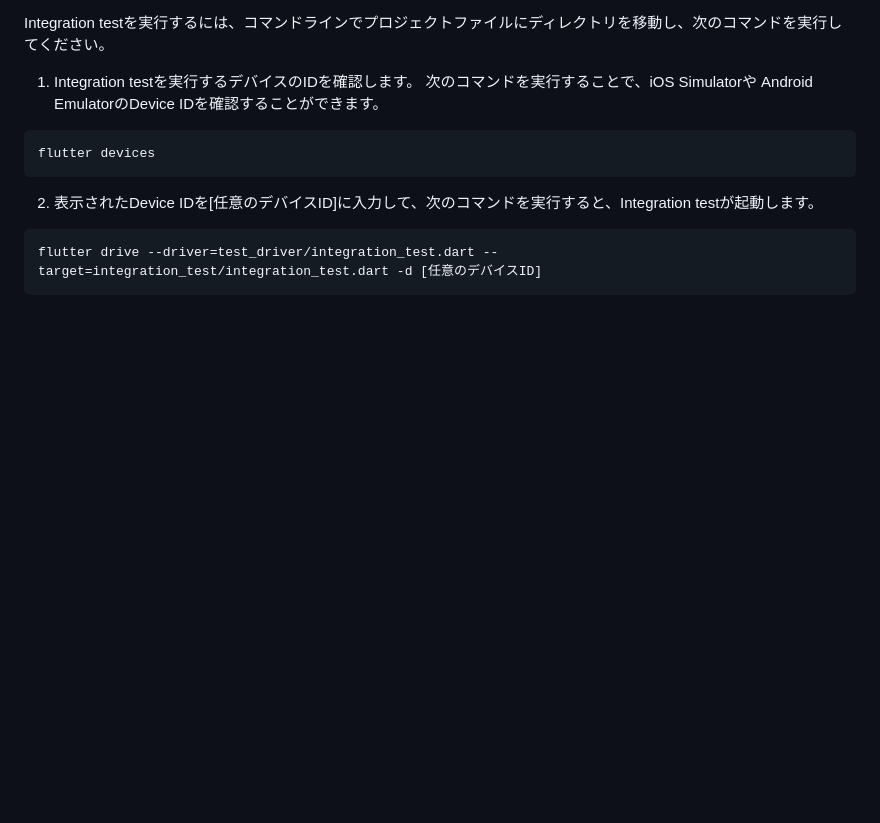
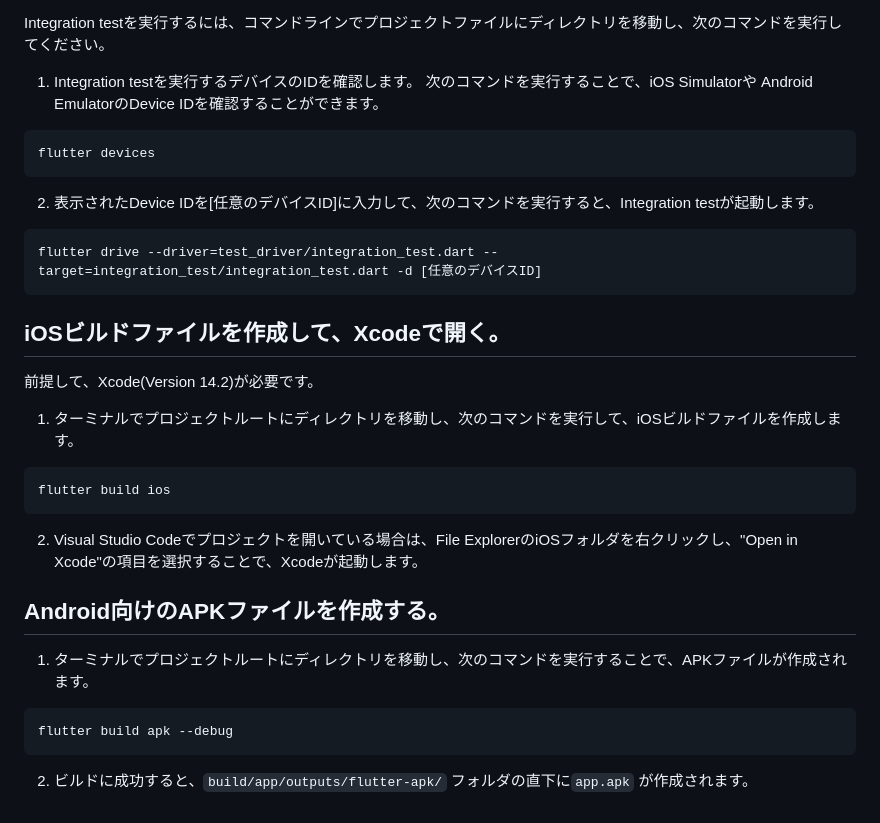
Before and after one commit to mi81ma/search_github, a Markdown page: README.md, the part around the change. Drawn GitHub-style; blank space fills up the shorter version.

````diff
--- a/README.md
+++ b/README.md
@@ -66,3 +66,21 @@ flutter devices
 ```bash
 flutter drive --driver=test_driver/integration_test.dart --target=integration_test/integration_test.dart -d [任意のデバイスID]
 ```
+
+
+## iOSビルドファイルを作成して、Xcodeで開く。
+前提して、Xcode(Version 14.2)が必要です。
+1. ターミナルでプロジェクトルートにディレクトリを移動し、次のコマンドを実行して、iOSビルドファイルを作成します。
+```bash
+flutter build ios
+```
+2. Visual Studio Codeでプロジェクトを開いている場合は、File ExplorerのiOSフォルダを右クリックし、"Open in Xcode"の項目を選択することで、Xcodeが起動します。
+
+
+## Android向けのAPKファイルを作成する。
+1. ターミナルでプロジェクトルートにディレクトリを移動し、次のコマンドを実行することで、APKファイルが作成されます。
+```bash
+flutter build apk --debug
+```
+
+2. ビルドに成功すると、`build/app/outputs/flutter-apk/` フォルダの直下に`app.apk` が作成されます。
````
